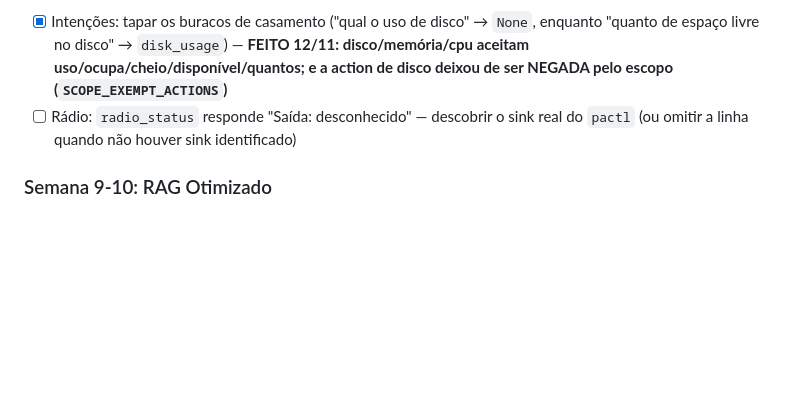
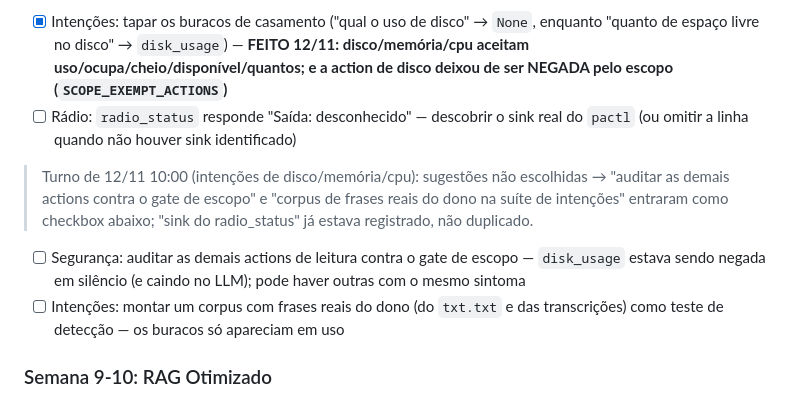
Before and after one commit to nickyvirthy-droid/OD, a Markdown page: docs/ANALISE_SISTEMA_TODO.md, the part around the change. GitHub-like rendering; blank space fills up the shorter version.

Commit message:
docs(todo): anota as sugestões não escolhidas do turno (regra 21)
Duas frentes que o próprio trabalho abriu: auditar as outras actions de leitura
contra o gate de escopo (o disco estava negado em silêncio) e usar frases reais
do dono como corpus de teste da detecção.

```diff
--- a/docs/ANALISE_SISTEMA_TODO.md
+++ b/docs/ANALISE_SISTEMA_TODO.md
@@ -632,6 +632,17 @@ esperar o timeout.
 - [ ] Rádio: `radio_status` responde "Saída: desconhecido" — descobrir o sink real
       do `pactl` (ou omitir a linha quando não houver sink identificado)
 
+> Turno de 12/11 10:00 (intenções de disco/memória/cpu): sugestões não
+> escolhidas → "auditar as demais actions contra o gate de escopo" e "corpus de
+> frases reais do dono na suíte de intenções" entraram como checkbox abaixo;
+> "sink do radio_status" já estava registrado, não duplicado.
+
+- [ ] Segurança: auditar as demais actions de leitura contra o gate de escopo —
+      `disk_usage` estava sendo negada em silêncio (e caindo no LLM); pode haver
+      outras com o mesmo sintoma
+- [ ] Intenções: montar um corpus com frases reais do dono (do `txt.txt` e das
+      transcrições) como teste de detecção — os buracos só apareciam em uso
+
 ### Semana 9-10: RAG Otimizado
 - [ ] I1: Semantic Cache (Redis + embedding similarity ≥0.95)
 - [ ] I2: Hybrid Search (BM25 via `rank-bm25` + dense + cross-encoder reranker)
```
